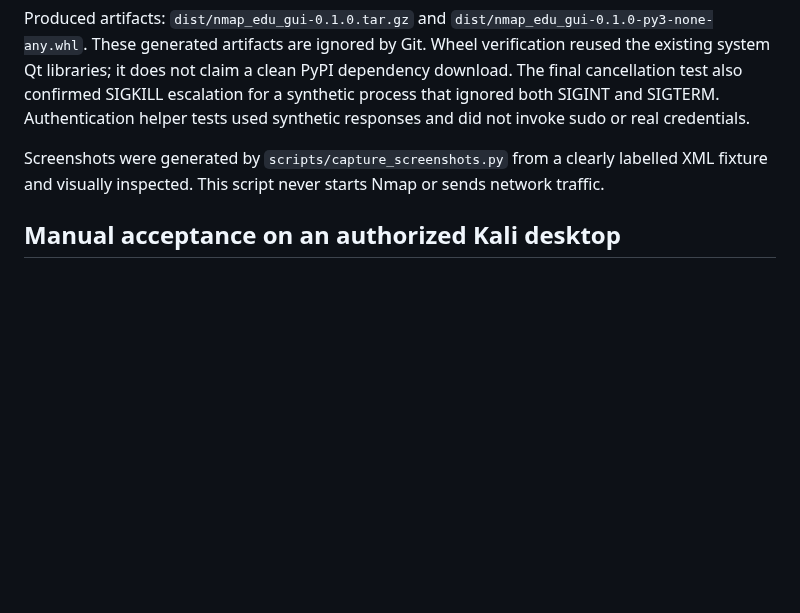
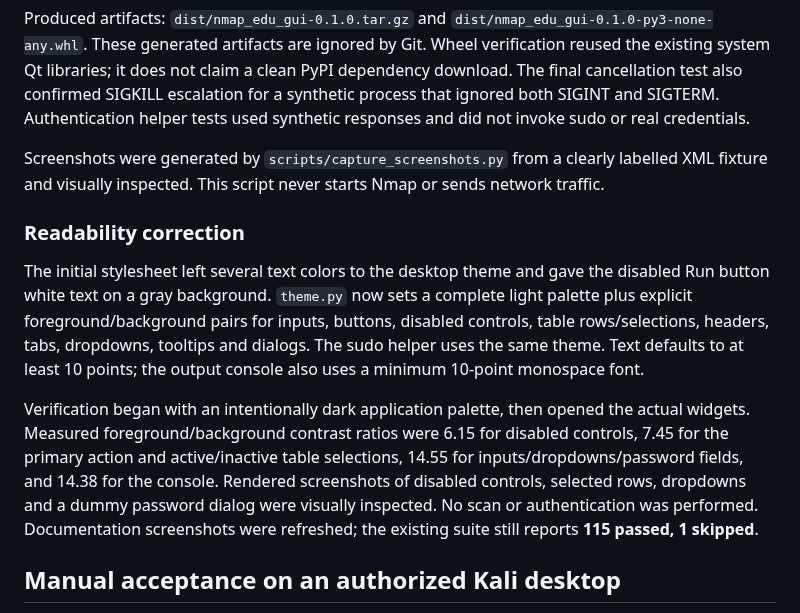
Before and after one commit to robybalan/nmap-gui, a Markdown page: DEVELOPMENT.md, the part around the change. Drawn GitHub-style; blank space fills up the shorter version.

```diff
--- a/DEVELOPMENT.md
+++ b/DEVELOPMENT.md
@@ -55,6 +55,12 @@ Produced artifacts: `dist/nmap_edu_gui-0.1.0.tar.gz` and `dist/nmap_edu_gui-0.1.
 
 Screenshots were generated by `scripts/capture_screenshots.py` from a clearly labelled XML fixture and visually inspected. This script never starts Nmap or sends network traffic.
 
+### Readability correction
+
+The initial stylesheet left several text colors to the desktop theme and gave the disabled Run button white text on a gray background. `theme.py` now sets a complete light palette plus explicit foreground/background pairs for inputs, buttons, disabled controls, table rows/selections, headers, tabs, dropdowns, tooltips and dialogs. The sudo helper uses the same theme. Text defaults to at least 10 points; the output console also uses a minimum 10-point monospace font.
+
+Verification began with an intentionally dark application palette, then opened the actual widgets. Measured foreground/background contrast ratios were 6.15 for disabled controls, 7.45 for the primary action and active/inactive table selections, 14.55 for inputs/dropdowns/password fields, and 14.38 for the console. Rendered screenshots of disabled controls, selected rows, dropdowns and a dummy password dialog were visually inspected. No scan or authentication was performed. Documentation screenshots were refreshed; the existing suite still reports **115 passed, 1 skipped**.
+
 ## Manual acceptance on an authorized Kali desktop
 
 1. Follow the README's clean virtualenv installation. Run `nmap --version` and `python -m nmap_gui.main` as an ordinary desktop user.
```
Also changed, not shown: README.md (+2 -0 lines), screenshots/discovered-hosts.png, screenshots/main-window.png, screenshots/output.png, 4 other files.
